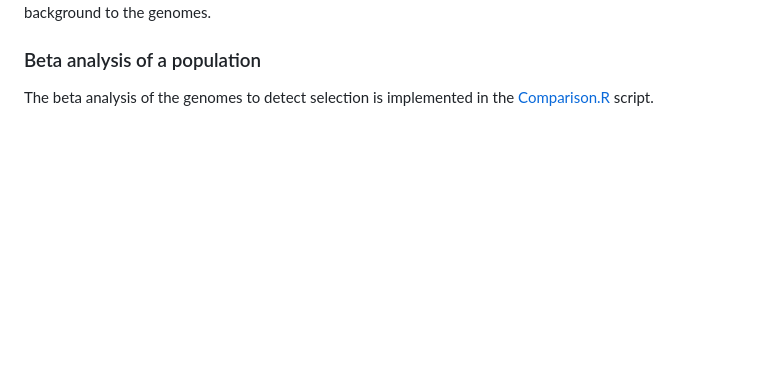
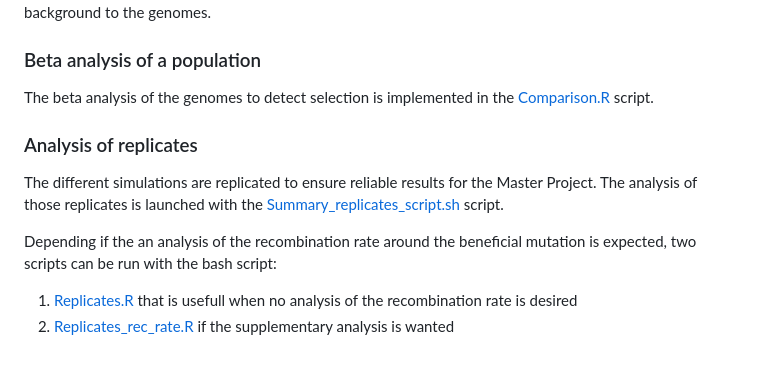
Before and after one commit to PerrineKergoat/Master_project, a Markdown page: README.md, the part around the change. GitHub-like rendering; blank space fills up the shorter version.

```diff
--- a/README.md
+++ b/README.md
@@ -47,3 +47,11 @@ The [Recapitation.py](https://github.com/PerrineKergoat/Master_project/blob/ca29
 ### Beta analysis of a population
 
 The beta analysis of the genomes to detect selection is implemented in the [Comparison.R](https://github.com/PerrineKergoat/Master_project/blob/ca293c6686c73951234345f36ced3a1fce81b6ea/Scripts/beta_analysis/Comparison.R) script.
+
+### Analysis of replicates
+
+The different simulations are replicated to ensure reliable results for the Master Project. The analysis of those replicates is launched with the [Summary_replicates_script.sh](https://github.com/PerrineKergoat/Master_project/blob/9e54802e65dfe96ce27c7a8ae53740ac163bad77/Scripts/Replicates_analysis/Summary_replicates_script.sh) script.
+
+Depending if the an analysis of the recombination rate around the beneficial mutation is expected, two scripts can be run with the bash script:
+1. [Replicates.R](https://github.com/PerrineKergoat/Master_project/blob/9e54802e65dfe96ce27c7a8ae53740ac163bad77/Scripts/Replicates_analysis/Replicates.R) that is usefull when no analysis of the recombination rate is desired
+2. [Replicates_rec_rate.R](https://github.com/PerrineKergoat/Master_project/blob/9e54802e65dfe96ce27c7a8ae53740ac163bad77/Scripts/Replicates_analysis/Replicates_rec_rate.R) if the supplementary analysis is wanted
```
